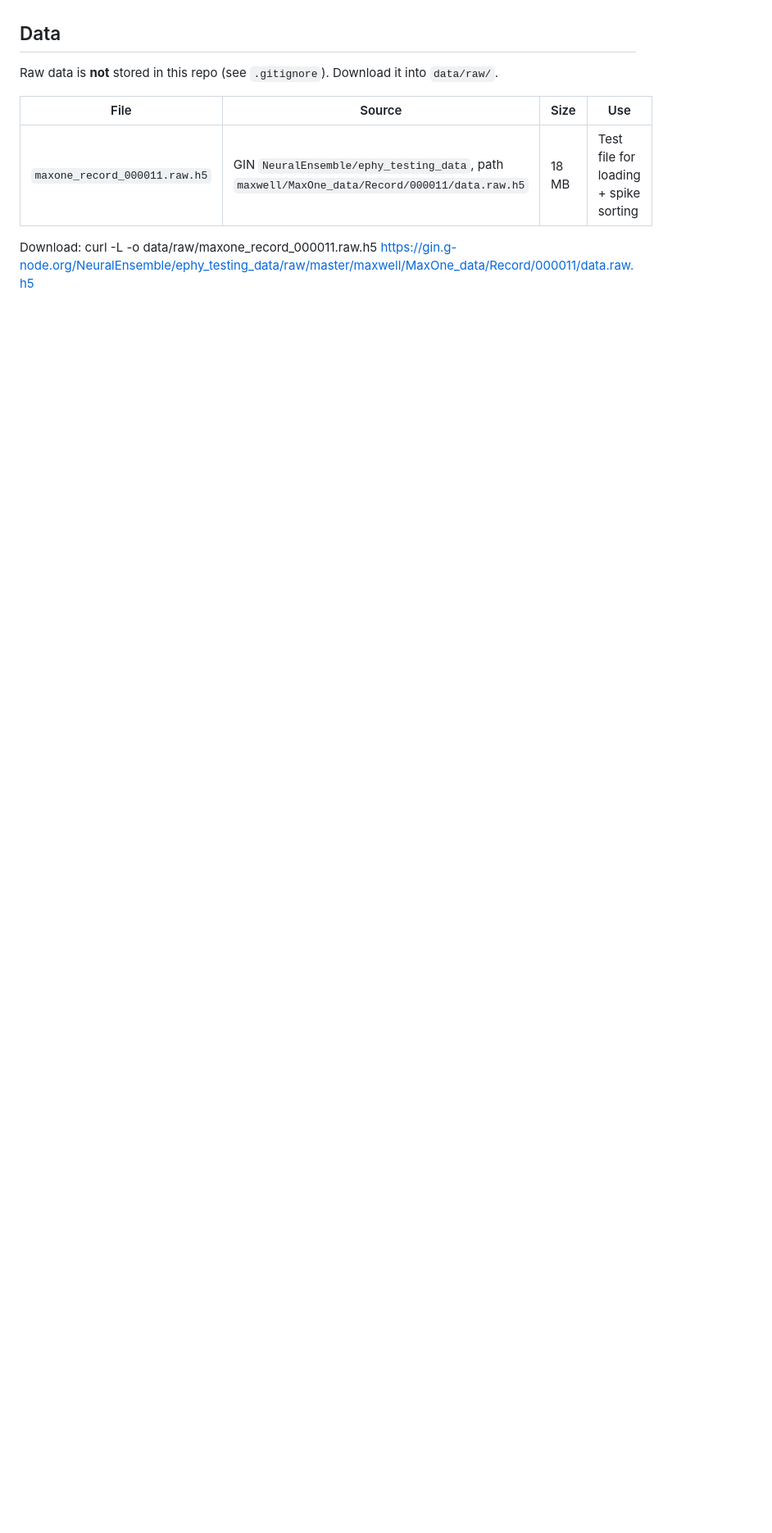
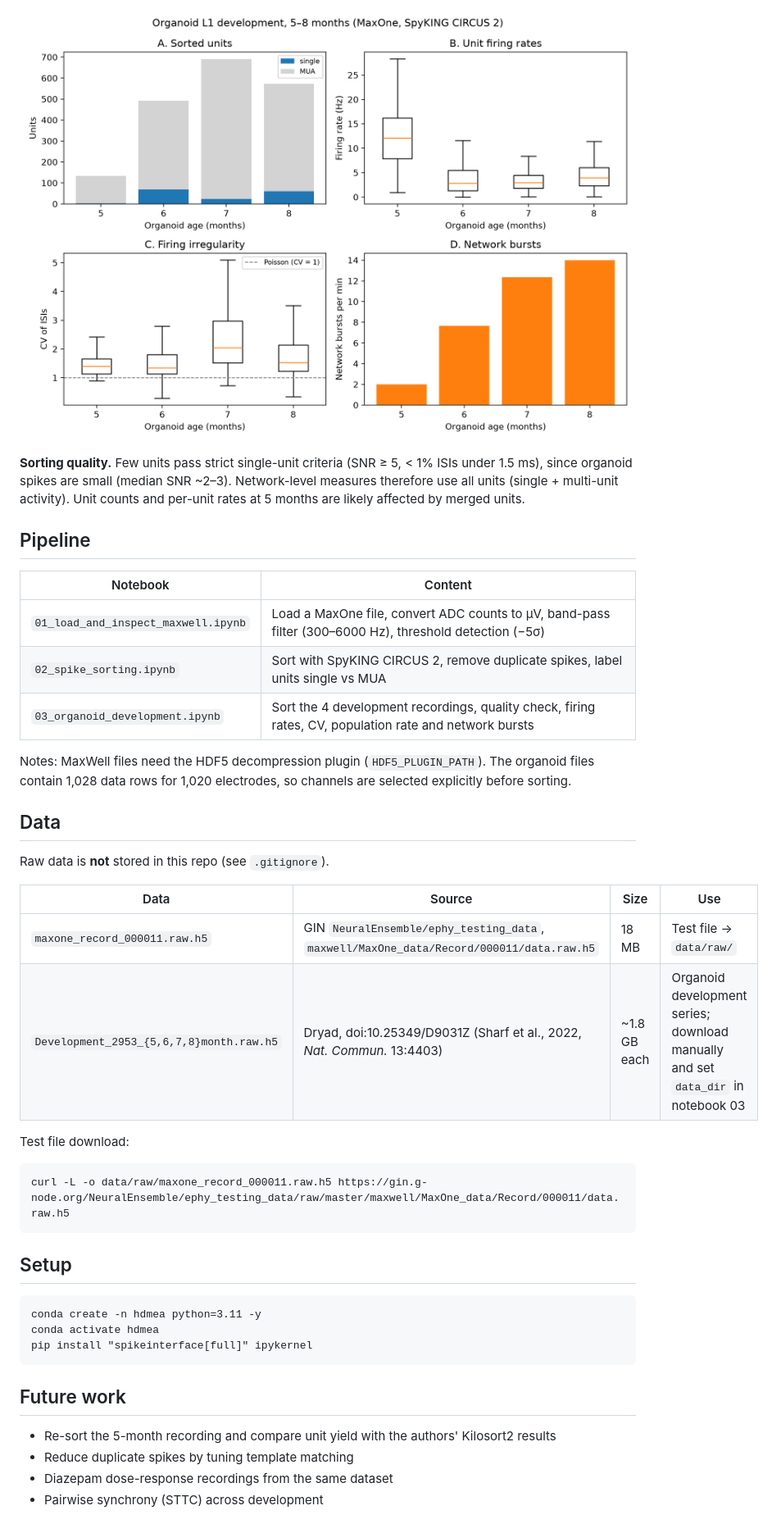
Before and after one commit to abalderasmaza/hdmea-organoid-pipeline, a Markdown page: README.md, the part around one of its changes. Shown at 82% size. Drawn GitHub-style; pictures changed too: figures/development_summary.png (added); blank space fills up the shorter version.

Commit message:
Development analysis: network bursts, rates, CV; README results and figures

```diff
--- a/README.md
+++ b/README.md
@@ -3,11 +16,39 @@ From raw MaxWell HD-MEA recordings to network analysis: spike sorting, firing, b
+![Development summary](figures/development_summary.png)
+
+**Sorting quality.** Few units pass strict single-unit criteria (SNR ≥ 5, < 1% ISIs under 1.5 ms), since organoid spikes are small (median SNR ~2–3). Network-level measures therefore use all units (single + multi-unit activity). Unit counts and per-unit rates at 5 months are likely affected by merged units.
+
+## Pipeline
+
+| Notebook | Content |
+|---|---|
+| `01_load_and_inspect_maxwell.ipynb` | Load a MaxOne file, convert ADC counts to µV, band-pass filter (300–6000 Hz), threshold detection (−5σ) |
+| `02_spike_sorting.ipynb` | Sort with SpyKING CIRCUS 2, remove duplicate spikes, label units single vs MUA |
+| `03_organoid_development.ipynb` | Sort the 4 development recordings, quality check, firing rates, CV, population rate and network bursts |
+
+Notes: MaxWell files need the HDF5 decompression plugin (`HDF5_PLUGIN_PATH`). The organoid files contain 1,028 data rows for 1,020 electrodes, so channels are selected explicitly before sorting.
 
 ## Data
 
-Raw data is **not** stored in this repo (see `.gitignore`). Download it into `data/raw/`.
+Raw data is **not** stored in this repo (see `.gitignore`).
 
-| File | Source | Size | Use |
+| Data | Source | Size | Use |
 |---|---|---|---|
-| `maxone_record_000011.raw.h5` | GIN `NeuralEnsemble/ephy_testing_data`, path `maxwell/MaxOne_data/Record/000011/data.raw.h5` | 18 MB | Test file for loading + spike sorting |
+| `maxone_record_000011.raw.h5` | GIN `NeuralEnsemble/ephy_testing_data`, `maxwell/MaxOne_data/Record/000011/data.raw.h5` | 18 MB | Test file → `data/raw/` |
+| `Development_2953_{5,6,7,8}month.raw.h5` | Dryad, doi:10.25349/D9031Z (Sharf et al., 2022, *Nat. Commun.* 13:4403) | ~1.8 GB each | Organoid development series; download manually and set `data_dir` in notebook 03 |
 
-Download:
+Test file download:
+
     curl -L -o data/raw/maxone_record_000011.raw.h5 https://gin.g-node.org/NeuralEnsemble/ephy_testing_data/raw/master/maxwell/MaxOne_data/Record/000011/data.raw.h5
+
+## Setup
+
+    conda create -n hdmea python=3.11 -y
+    conda activate hdmea
+    pip install "spikeinterface[full]" ipykernel
+
+## Future work
+
+- Re-sort the 5-month recording and compare unit yield with the authors' Kilosort2 results
+- Reduce duplicate spikes by tuning template matching
+- Diazepam dose-response recordings from the same dataset
+- Pairwise synchrony (STTC) across development
```
Also changed, not shown: other parts of README.md (+14 -1 lines), figures/population_rate.png (added), 2 other files.
